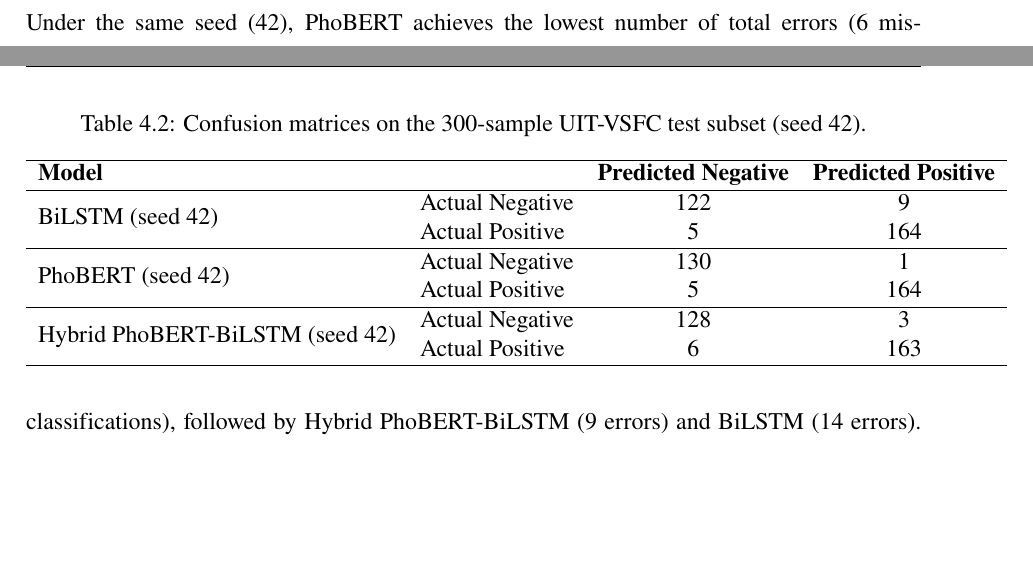
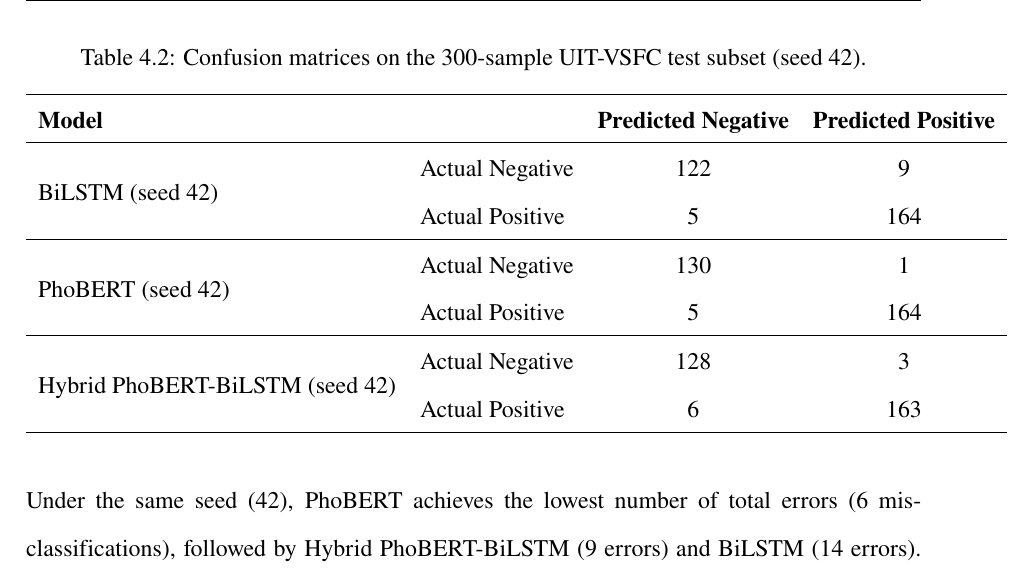
Before and after one commit to VANPHUDAO1/Master_Thesis_Report_, a LaTeX thesis (main.tex): two parts of pages 58 and 59 of 107 before the commit and part of page 59 of 107 after it, the two joined at a grey line, cut so that both start at the same text, the shorter picture padded with empty space. Compiled offline with pdfLaTeX.

Commit message:
Update thesis source and PDF

```diff
--- a/main.tex
+++ b/main.tex
@@ -842,7 +842,7 @@ PhoBERT achieves the highest in-domain performance, with the lowest variance acr
 
 To enable a fair visual comparison of error patterns under a consistent sample size, Table~\ref{tab:confmat-uitvsfc} presents the confusion matrix for each model on a fixed 300-sample subset of the UIT-VSFC test set. The subset size was chosen to match the sample size used for the detailed classification reports on AIVIVN-2019 and the YouTube wild test set (approximately 320 comments). The subset was randomly drawn once and kept identical across models. All three models are evaluated under the same random seed (42).
 
-\begin{table}[!htbp]
+\begin{table}[H]
     \centering
     \caption{Confusion matrices on the 300-sample UIT-VSFC test subset (seed 42).}
     \label{tab:confmat-uitvsfc}
```
Also changed, not shown: main.pdf.
